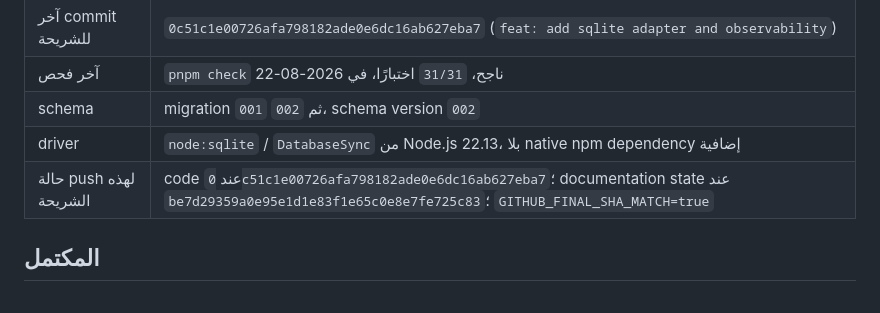
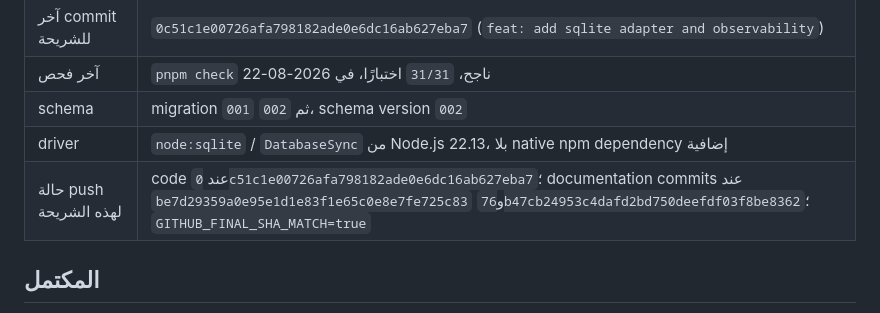
Before and after one commit to alomriosamah1-eng/Osamah-studio-agent, a Markdown page: PROJECT_STATE.md, the part around the change. Rendered like a GitHub page.

Commit message:
docs: clarify sqlite delivery commits

```diff
--- a/PROJECT_STATE.md
+++ b/PROJECT_STATE.md
@@ -11,7 +11,7 @@
 | آخر فحص | `pnpm check` ناجح، `31/31` اختبارًا، في 2026-08-22 |
 | schema | migration `001` ثم `002`، schema version `002` |
 | driver | `node:sqlite` / `DatabaseSync` من Node.js 22.13، بلا native npm dependency إضافية |
-| حالة push لهذه الشريحة | code عند `0c51c1e00726afa798182ade0e6dc16ab627eba7`؛ documentation state عند `be7d29359a0e95e1d1e83f1e65c0e8e7fe725c83`؛ `GITHUB_FINAL_SHA_MATCH=true` |
+| حالة push لهذه الشريحة | code عند `0c51c1e00726afa798182ade0e6dc16ab627eba7`؛ documentation commits عند `be7d29359a0e95e1d1e83f1e65c0e8e7fe725c83` و`76b47cb24953c4dafd2bd750deefdf03f8be8362`؛ `GITHUB_FINAL_SHA_MATCH=true` |
 
 ## المكتمل
 
```
Also changed, not shown: PROJECT_STATUS.md (+1 -1 lines).
